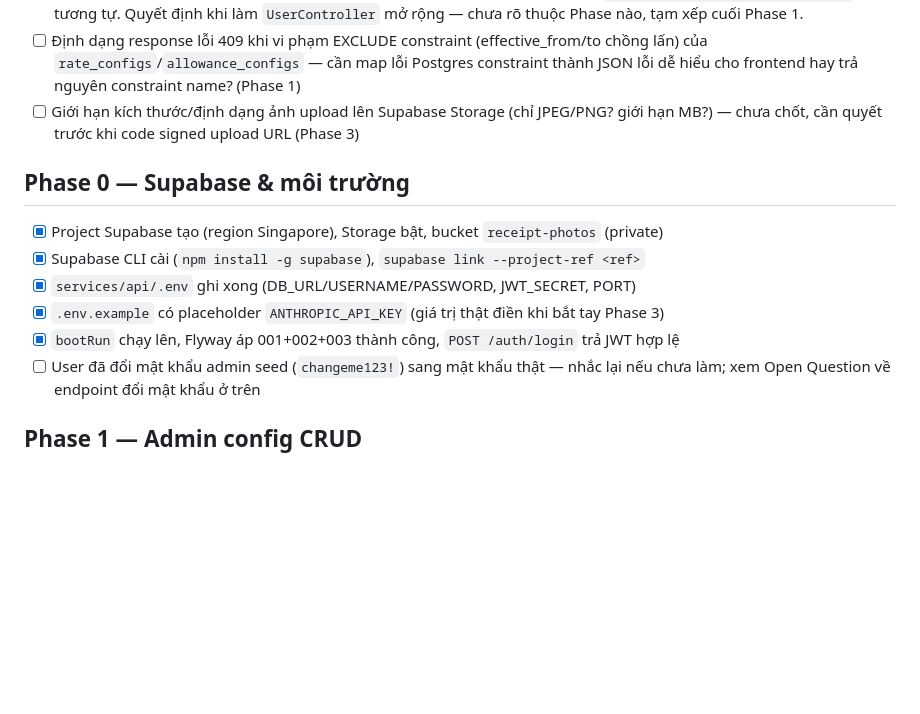
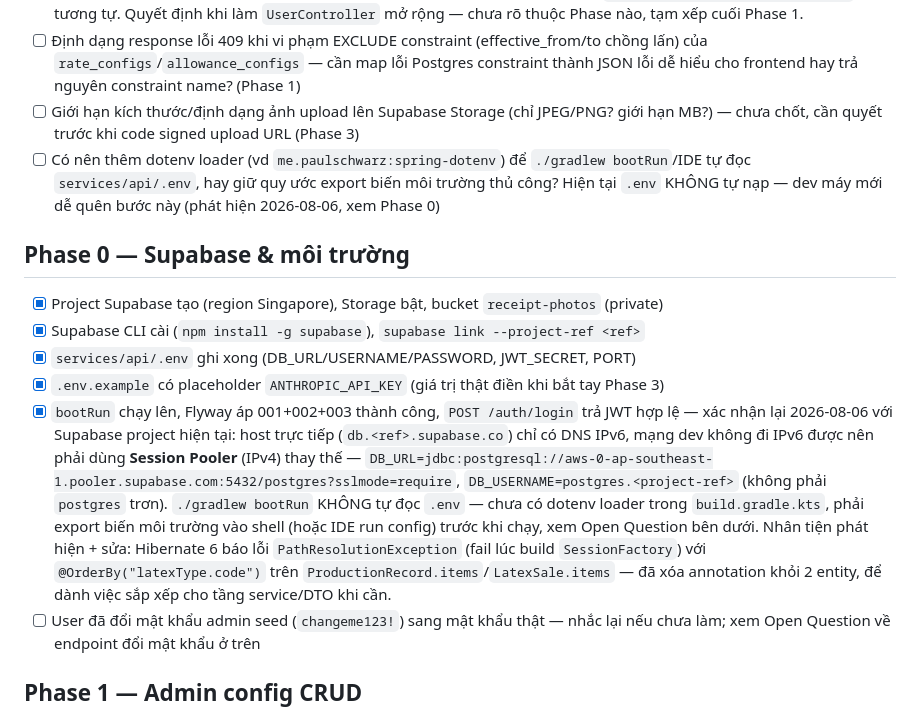
Before and after one commit to canhnh0511-star/mycompany, a Markdown page: docs/TASKS.md, the part around the change. Rendered like a GitHub page; blank space fills up the shorter version.

Commit message:
Update TASKS.md: confirm Phase 0 DB connection re-tested, note pooler/env gotchas
- Confirm 2026-08-06 re-verification: bootRun + Flyway 001-003 + login
  work against the current Supabase project, but only via the Session
  Pooler (IPv4) — the direct host now only resolves via IPv6 DNS.
- Note that ./gradlew bootRun does not auto-load services/api/.env
  (no dotenv dependency yet); add it as an open question.
- Record the @OrderBy Hibernate fix from the prior commit.

Co-Authored-By: Claude Sonnet 5 <noreply@anthropic.com>

```diff
--- a/docs/TASKS.md
+++ b/docs/TASKS.md
@@ -31,6 +31,9 @@ client cho OCR — cần thêm khi bắt tay từng phase tương ứng bên dư
   hay trả nguyên constraint name? (Phase 1)
 - [ ] Giới hạn kích thước/định dạng ảnh upload lên Supabase Storage (chỉ JPEG/PNG? giới hạn MB?) — chưa
   chốt, cần quyết trước khi code signed upload URL (Phase 3)
+- [ ] Có nên thêm dotenv loader (vd `me.paulschwarz:spring-dotenv`) để `./gradlew bootRun`/IDE tự đọc
+  `services/api/.env`, hay giữ quy ước export biến môi trường thủ công? Hiện tại `.env` KHÔNG tự nạp — dev
+  máy mới dễ quên bước này (phát hiện 2026-08-06, xem Phase 0)
 
 ## Phase 0 — Supabase & môi trường
 
@@ -39,6 +42,15 @@ client cho OCR — cần thêm khi bắt tay từng phase tương ứng bên dư
 - [x] `services/api/.env` ghi xong (DB_URL/USERNAME/PASSWORD, JWT_SECRET, PORT)
 - [x] `.env.example` có placeholder `ANTHROPIC_API_KEY` (giá trị thật điền khi bắt tay Phase 3)
 - [x] `bootRun` chạy lên, Flyway áp 001+002+003 thành công, `POST /auth/login` trả JWT hợp lệ
+  — xác nhận lại 2026-08-06 với Supabase project hiện tại: host trực tiếp (`db.<ref>.supabase.co`) chỉ có
+  DNS IPv6, mạng dev không đi IPv6 được nên phải dùng **Session Pooler** (IPv4) thay thế —
+  `DB_URL=jdbc:postgresql://aws-0-ap-southeast-1.pooler.supabase.com:5432/postgres?sslmode=require`,
+  `DB_USERNAME=postgres.<project-ref>` (không phải `postgres` trơn). `./gradlew bootRun` KHÔNG tự đọc
+  `.env` — chưa có dotenv loader trong `build.gradle.kts`, phải export biến môi trường vào shell (hoặc IDE
+  run config) trước khi chạy, xem Open Question bên dưới.
+  Nhân tiện phát hiện + sửa: Hibernate 6 báo lỗi `PathResolutionException` (fail lúc build
+  `SessionFactory`) với `@OrderBy("latexType.code")` trên `ProductionRecord.items`/`LatexSale.items` — đã
+  xóa annotation khỏi 2 entity, để dành việc sắp xếp cho tầng service/DTO khi cần.
 - [ ] User đã đổi mật khẩu admin seed (`changeme123!`) sang mật khẩu thật — nhắc lại nếu chưa làm; xem Open
   Question về endpoint đổi mật khẩu ở trên
 
```
